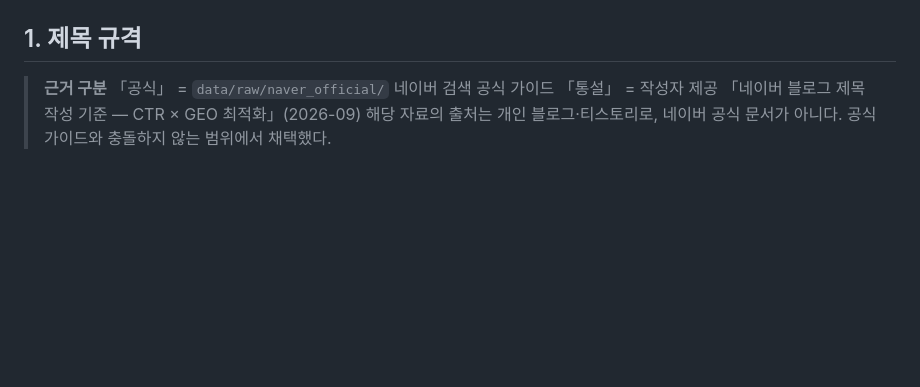
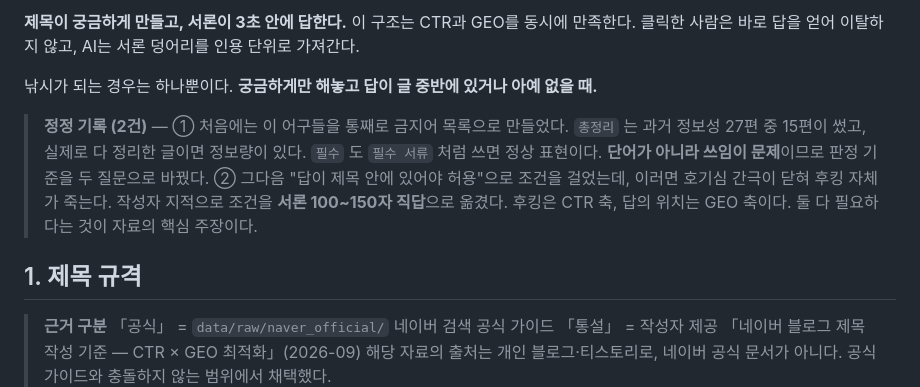
Before and after one commit to asmxkey-source/Shortform, a Markdown page: docs/title-heading-spec.md, the part around one of its changes. GitHub-like rendering; blank space fills up the shorter version.

```diff
--- a/docs/title-heading-spec.md
+++ b/docs/title-heading-spec.md
@@ -36,3 +80,16 @@
+**제목이 궁금하게 만들고, 서론이 3초 안에 답한다.**
+이 구조는 CTR과 GEO를 동시에 만족한다. 클릭한 사람은 바로 답을 얻어 이탈하지 않고,
+AI는 서론 덩어리를 인용 단위로 가져간다.
+
+낚시가 되는 경우는 하나뿐이다. **궁금하게만 해놓고 답이 글 중반에 있거나 아예 없을 때.**
+
+> **정정 기록 (2건)** — ① 처음에는 이 어구들을 통째로 금지어 목록으로 만들었다.
+> `총정리` 는 과거 정보성 27편 중 15편이 썼고, 실제로 다 정리한 글이면 정보량이 있다.
+> `필수` 도 `필수 서류` 처럼 쓰면 정상 표현이다.
+> **단어가 아니라 쓰임이 문제**이므로 판정 기준을 두 질문으로 바꿨다.
+> ② 그다음 "답이 제목 안에 있어야 허용"으로 조건을 걸었는데, 이러면 호기심 간극이
+> 닫혀 후킹 자체가 죽는다. 작성자 지적으로 조건을 **서론 100~150자 직답**으로 옮겼다.
+> 후킹은 CTR 축, 답의 위치는 GEO 축이다. 둘 다 필요하다는 것이 자료의 핵심 주장이다.
 
 ## 1. 제목 규격
 
```
Also changed, not shown: other parts of docs/title-heading-spec.md (+58 -13 lines), docs/prompt-title-heading.md (added, +171 -0 lines).
